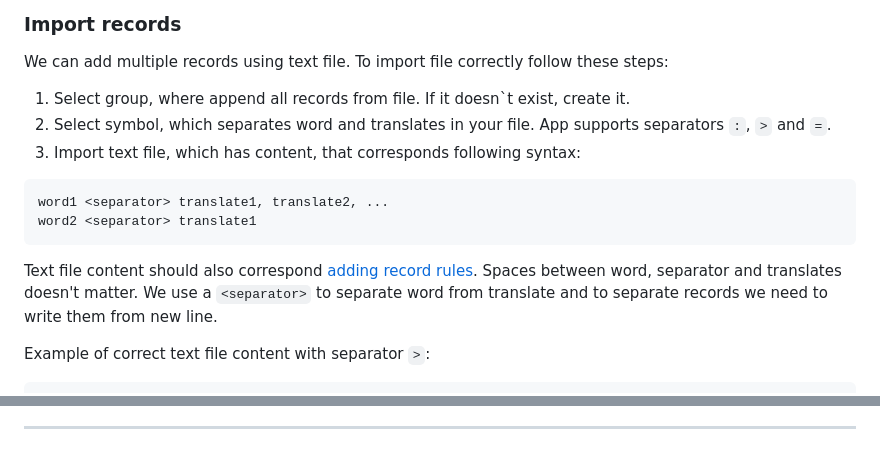
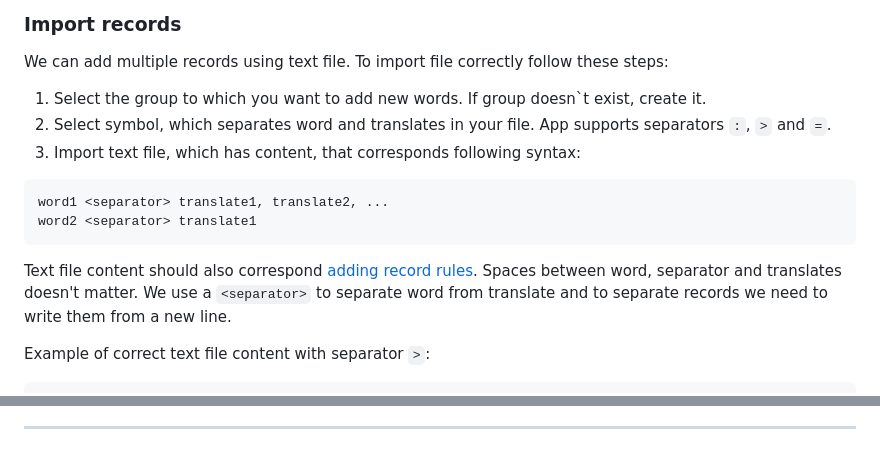
Before and after one commit to mhevyk/pure-js-quiz, a Markdown page: README.md, 2 parts joined by grey strips. GitHub-like rendering.

Commit message:
fixed errors in the README file

````diff
--- a/README.md
+++ b/README.md
@@ -92,7 +92,7 @@ If word appears multiple times, it`s translates will be added to existing record
 ### Import records
 
 We can add multiple records using text file. To import file correctly follow these steps:
-1. Select group, where append all records from file. If it doesn`t exist, create it.
+1. Select the group to which you want to add new words. If group doesn`t exist, create it.
 2. Select symbol, which separates word and translates in your file. App supports separators `:`, `>` and `=`.
 3. Import text file, which has content, that corresponds following syntax:
 ```
@@ -101,7 +101,7 @@ word2 <separator> translate1
 ```
 
 Text file content should also correspond [adding record rules](#adding-record). Spaces between word, separator and translates doesn't matter.
-We use a `<separator>` to separate word from translate and to separate records we need to write them from new line.
+We use a `<separator>` to separate word from translate and to separate records we need to write them from a new line.
 
 Example of correct text file content with separator `>`:
 ```
@@ -120,6 +120,2 @@ pine > груша
 
 ---
-
-<style>
-.text-right { text-align: right; }
-</style>
````
Also changed, not shown: other parts of README.md (+12 -12 lines).
